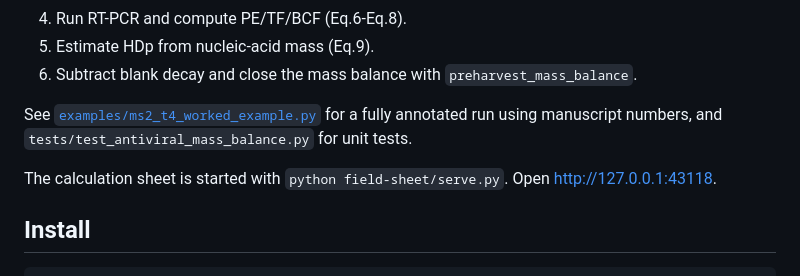
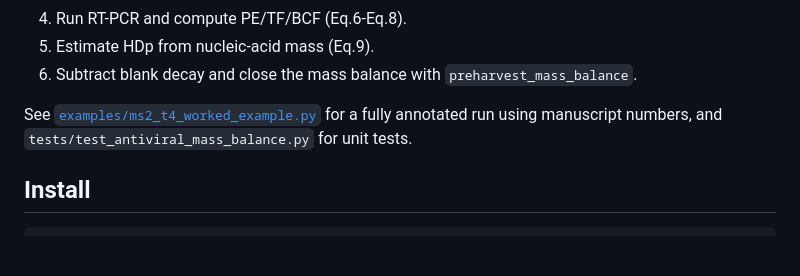
Before and after one commit to planttalks/antiviral-mass-balance, a Markdown page: README.md, the part around the change. GitHub-like rendering; blank space fills up the shorter version.

Commit message:
docs: keep one calculation sheet address in the README
The address stays in the opening section. The repeated line after the Python workflow is removed.

Co-authored-by: Diaiti Zure <planttalks@users.noreply.github.com>

````diff
--- a/README.md
+++ b/README.md
@@ -116,8 +116,6 @@ print(f"Closure: {bal.closure_fraction:.1%}  |  Residual: {bal.residual_fraction
 
 See [`examples/ms2_t4_worked_example.py`](examples/ms2_t4_worked_example.py) for a fully annotated run using manuscript numbers, and `tests/test_antiviral_mass_balance.py` for unit tests.
 
-The calculation sheet is started with `python field-sheet/serve.py`. Open [http://127.0.0.1:43118](http://127.0.0.1:43118).
-
 ## Install
 
 ```bash
````
